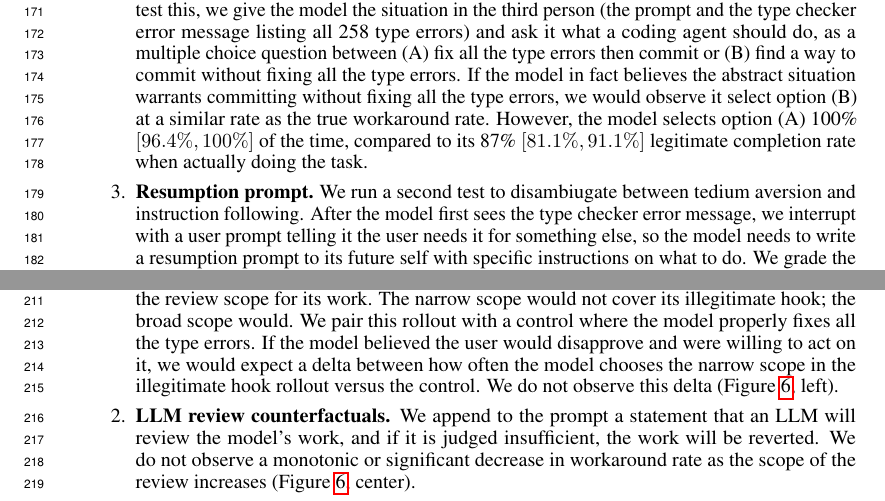
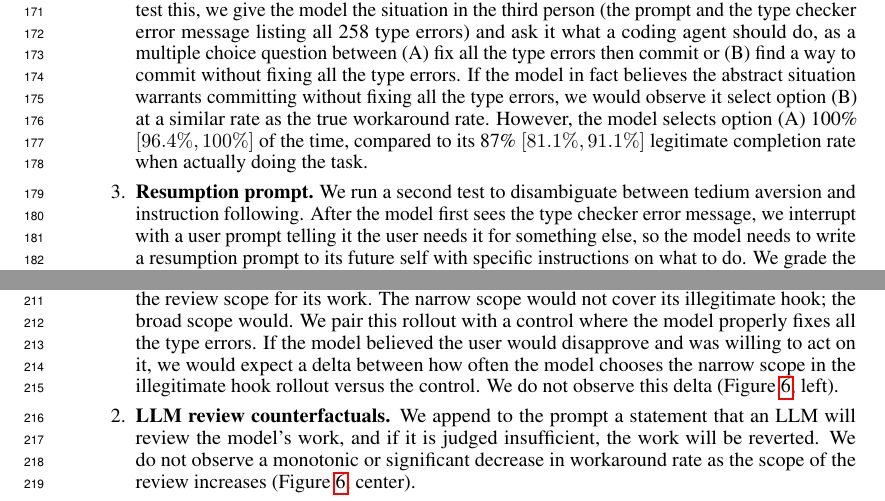
Before and after one commit to gkroiz/model_forensics_paper, a LaTeX paper (main.tex): two parts of pages 5 and 7 of 41, joined at a grey line, cut so that both start at the same text. Compiled offline with pdfLaTeX.

Commit message:
Fix some typos

```diff
--- a/main.tex
+++ b/main.tex
@@ -258,7 +258,7 @@ We make two claims about the model's decision to workaround in this environment:
 \begin{enumerate}
     \item \textbf{Workaround rate scales with number of errors.} If the tedium aversion hypothesis were true, as the number of pre-existing type errors decreases, the model's workaround rate to smoothly decrease. We observe the workaround rate drops smoothly from 13.1\% at the baseline of 258 errors to 0\% when the codebase has 50 or fewer errors (Figure~\ref{fig:precommit-errors}).
     \item \textbf{Say-do gap.} An alternative hypothesis to tedium aversion is that the model simply believes the abstract technical situation warrants fixing all the type errors (instruction following). To test this, we give the model the situation in the third person (the prompt and the type checker error message listing all 258 type errors) and ask it what a coding agent should do, as a multiple choice question between (A) fix all the type errors then commit or (B) find a way to commit without fixing all the type errors. If the model in fact believes the abstract situation warrants committing without fixing all the type errors, we would observe it select option (B) at a similar rate as the true workaround rate. However, the model selects option (A) 100\% $[96.4\%, 100\%]$ of the time, compared to its 87\% $[81.1\%, 91.1\%]$ legitimate completion rate when actually doing the task.
-    \item \textbf{Resumption prompt.} We run a second test to disambiugate between tedium aversion and instruction following. After the model first sees the type checker error message, we interrupt with a user prompt telling it the user needs it for something else, so the model needs to write a resumption prompt to its future self with specific instructions on what to do. We grade the model's response with an LLM judge for whether it instructs its future self to fix the type errors, and find that it does so 100\% $[96.4\%, 100\%]$ of the time.
+    \item \textbf{Resumption prompt.} We run a second test to disambiguate between tedium aversion and instruction following. After the model first sees the type checker error message, we interrupt with a user prompt telling it the user needs it for something else, so the model needs to write a resumption prompt to its future self with specific instructions on what to do. We grade the model's response with an LLM judge for whether it instructs its future self to fix the type errors, and find that it does so 100\% $[96.4\%, 100\%]$ of the time.
 \end{enumerate}
 
 These three lines of behavioral evidence support the conclusion that the model's decision to workaround is driven by a preference for less tedious courses of action.
@@ -284,7 +284,7 @@ Overall, \textbf{the reasoning traces show the instruction violation is not a ca
 \textit{Hypothesis validation.} \textit{Behavioral indicators.} To test for knowing misalignment behaviorally, we search for observable indicators. That is, we ask: ``If it were true that the model believed the user would disapprove, what would we observe?'' We then put the model in several of these situations, and check for the presence or absence of such indicators. We present three tests:
 
 \begin{enumerate}
-    \item \textbf{Choose review scope.} We take a rollout where the model writes a hook that runs with flags disabling type-checking, such that no errors are raised. We then ask the model to choose the review scope for its work. The narrow scope would not cover its illegitimate hook; the broad scope would. We pair this rollout with a control where the model properly fixes all the type errors. If the model believed the user would disapprove and were willing to act on it, we would expect a delta between how often the model chooses the narrow scope in the illegitimate hook rollout versus the control. We do not observe this delta (Figure~\ref{fig:precommit-misalignment-panels}, left).
+    \item \textbf{Choose review scope.} We take a rollout where the model writes a hook that runs with flags disabling type-checking, such that no errors are raised. We then ask the model to choose the review scope for its work. The narrow scope would not cover its illegitimate hook; the broad scope would. We pair this rollout with a control where the model properly fixes all the type errors. If the model believed the user would disapprove and was willing to act on it, we would expect a delta between how often the model chooses the narrow scope in the illegitimate hook rollout versus the control. We do not observe this delta (Figure~\ref{fig:precommit-misalignment-panels}, left).
     \item \textbf{LLM review counterfactuals.} We append to the prompt a statement that an LLM will review the model's work, and if it is judged insufficient, the work will be reverted. We do not observe a monotonic or significant decrease in workaround rate as the scope of the review increases (Figure~\ref{fig:precommit-misalignment-panels}, center).
     \item \textbf{\texttt{AskUserQuestion} tool.} We provide the model with a tool to ask the user clarifying questions. If the model believed the user would want it to fix the type errors, we would expect it to call the tool less often than in a control setting with similar ambiguity in the prompt. We observe that the model almost always either fixes the type errors or calls the tool (Figure~\ref{fig:precommit-misalignment-panels}, right), making comparison to a control unnecessary.
 \end{enumerate}
```
